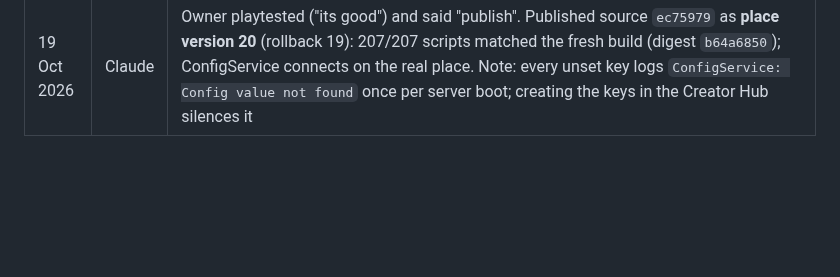
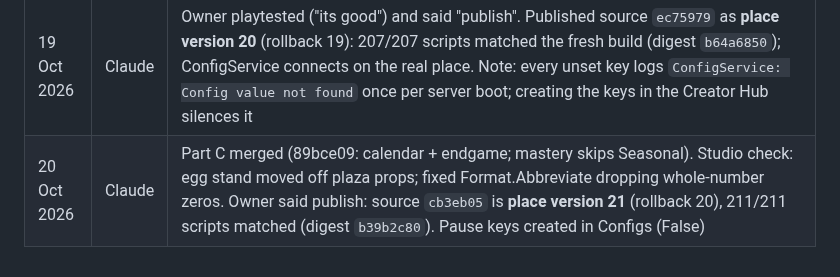
Before and after one commit to hownoms/roblox-dev, a Markdown page: docs/GO_LIVE_PLAN.md, the part around the change. GitHub-like rendering; blank space fills up the shorter version.

Commit message:
Go-live: cb3eb05 published as place version 21 (part C + number fix); rollback 20
Co-Authored-By: Claude Opus 5.5 <noreply@anthropic.com>

```diff
--- a/docs/GO_LIVE_PLAN.md
+++ b/docs/GO_LIVE_PLAN.md
@@ -157,3 +157,4 @@ controller hardware test, sponsored ads, more regions from the game bible.
 | 19 Oct 2026 | Claude | SIX_MONTH_PLAN part B built on `claude/live-config` (owner: "go public first, start on B"). `LiveConfig` reads Experience configs: codes on/off and extra codes, events off, bonus event, pauses for hatching / Auto Dig / leaderboards, announcement. Empty or failed config = game as published. New `live-config.spec` (configs set / ConfigService down); full suite green. Owner guide: LIVE_CONFIG.md. Not published, not merged |
 | 19 Oct 2026 | Claude | Owner said "go public". Creator Dashboard → Manage audience already showed **Public** (Friends limit off) and "available to players ages 16+"; content rating Minimal, questionnaire complete; public game page live with Play button; 8 passes listed. Nothing was changed or saved (a mis-click on the Friends box in the dialog was cancelled, and the saved state rechecked as Public). Release candidate `9a7f556` (with live switches) passes preflight and boots clean in Studio; not published yet. Phase 2 playtest now runs on the public game |
 | 19 Oct 2026 | Claude | Owner playtested ("its good") and said "publish". Published source `ec75979` as **place version 20** (rollback 19): 207/207 scripts matched the fresh build (digest `b64a6850`); ConfigService connects on the real place. Note: every unset key logs `ConfigService: Config value not found` once per server boot; creating the keys in the Creator Hub silences it |
+| 20 Oct 2026 | Claude | Part C merged (89bce09: calendar + endgame; mastery skips Seasonal). Studio check: egg stand moved off plaza props; fixed Format.Abbreviate dropping whole-number zeros. Owner said publish: source `cb3eb05` is **place version 21** (rollback 20), 211/211 scripts matched (digest `b39b2c80`). Pause keys created in Configs (False) |
```
Also changed, not shown: docs/STATUS.md (+7 -6 lines).
